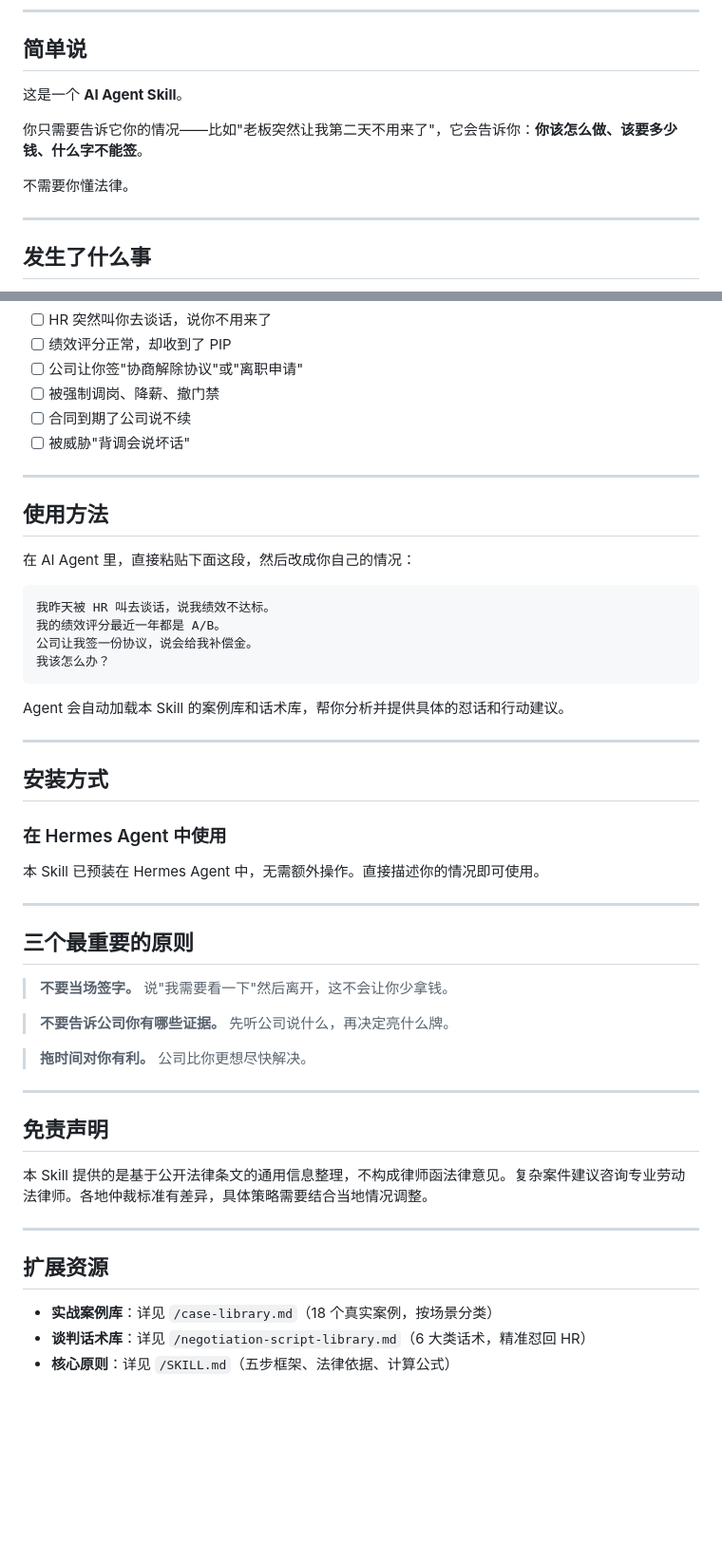
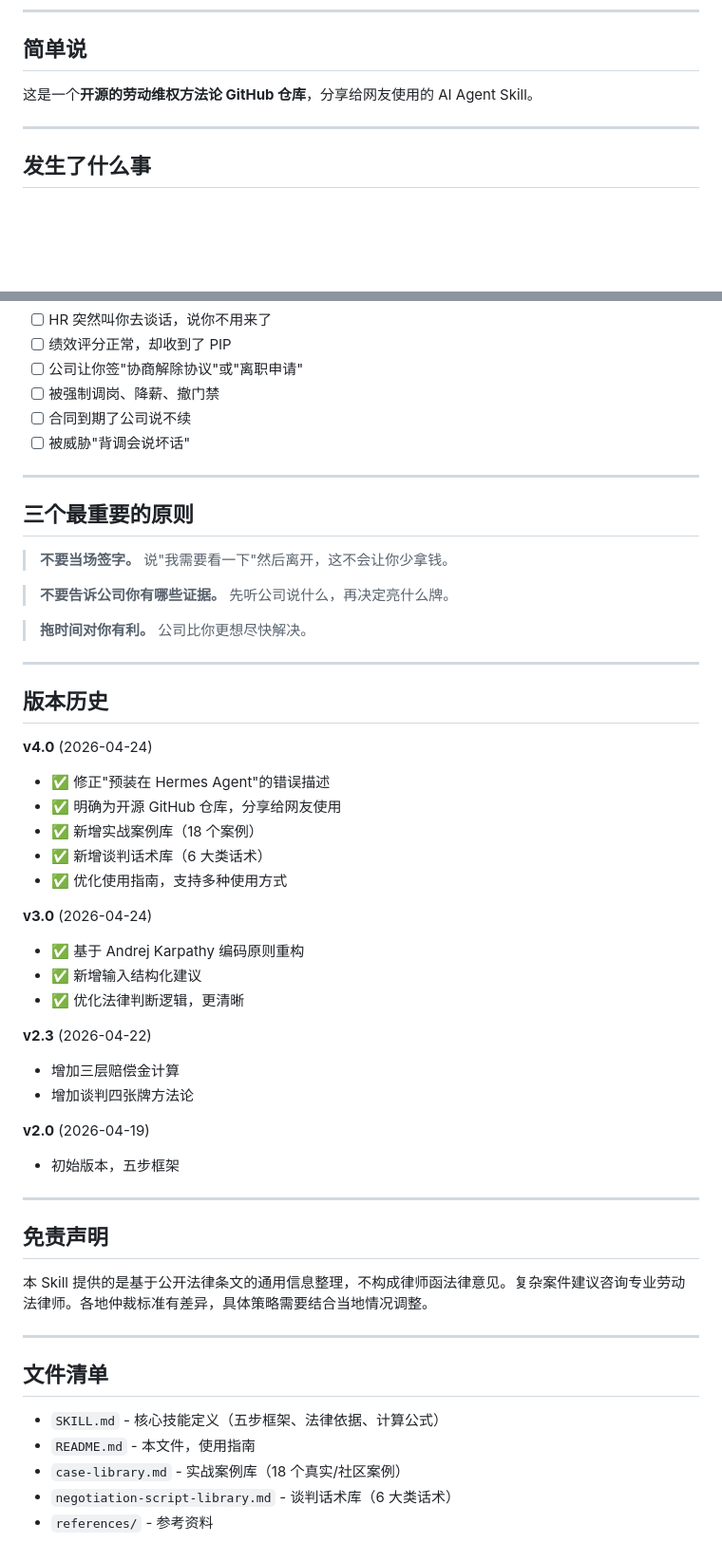
Before and after one commit to SonicBotMan/pip.skill, a Markdown page: README.md, 2 parts joined by grey strips. Shown at 95% size. Rendered like a GitHub page; blank space fills up the shorter version.

````diff
--- a/README.md
+++ b/README.md
@@ -6,11 +6,7 @@
 
 ## 简单说
 
-这是一个 **AI Agent Skill**。
-
-你只需要告诉它你的情况——比如"老板突然让我第二天不用来了"，它会告诉你：**你该怎么做、该要多少钱、什么字不能签**。
-
-不需要你懂法律。
+这是一个**开源的劳动维权方法论 GitHub 仓库**，分享给网友使用的 AI Agent Skill。
 
 ---
 
@@ -107,29 +140,6 @@
 
 ---
 
-## 使用方法
-
-在 AI Agent 里，直接粘贴下面这段，然后改成你自己的情况：
-
-```
-我昨天被 HR 叫去谈话，说我绩效不达标。
-我的绩效评分最近一年都是 A/B。
-公司让我签一份协议，说会给我补偿金。
-我该怎么办？
-```
-
-Agent 会自动加载本 Skill 的案例库和话术库，帮你分析并提供具体的怼话和行动建议。
-
----
-
-## 安装方式
-
-### 在 Hermes Agent 中使用
-
-本 Skill 已预装在 Hermes Agent 中，无需额外操作。直接描述你的情况即可使用。
-
----
-
 ## 三个最重要的原则
 
 > **不要当场签字。** 说"我需要看一下"然后离开，这不会让你少拿钱。
@@ -140,14 +150,39 @@ Agent 会自动加载本 Skill 的案例库和话术库，帮你分析并提供
 
 ---
 
+## 版本历史
+
+**v4.0** (2026-04-24)
+- ✅ 修正"预装在 Hermes Agent"的错误描述
+- ✅ 明确为开源 GitHub 仓库，分享给网友使用
+- ✅ 新增实战案例库（18 个案例）
+- ✅ 新增谈判话术库（6 大类话术）
+- ✅ 优化使用指南，支持多种使用方式
+
+**v3.0** (2026-04-24)
+- ✅ 基于 Andrej Karpathy 编码原则重构
+- ✅ 新增输入结构化建议
+- ✅ 优化法律判断逻辑，更清晰
+
+**v2.3** (2026-04-22)
+- 增加三层赔偿金计算
+- 增加谈判四张牌方法论
+
+**v2.0** (2026-04-19)
+- 初始版本，五步框架
+
+---
+
 ## 免责声明
 
 本 Skill 提供的是基于公开法律条文的通用信息整理，不构成律师函法律意见。复杂案件建议咨询专业劳动法律师。各地仲裁标准有差异，具体策略需要结合当地情况调整。
 
 ---
 
-## 扩展资源
+## 文件清单
 
-- **实战案例库**：详见 `/case-library.md`（18 个真实案例，按场景分类）
-- **谈判话术库**：详见 `/negotiation-script-library.md`（6 大类话术，精准怼回 HR）
-- **核心原则**：详见 `/SKILL.md`（五步框架、法律依据、计算公式）
+- `SKILL.md` - 核心技能定义（五步框架、法律依据、计算公式）
+- `README.md` - 本文件，使用指南
+- `case-library.md` - 实战案例库（18 个真实/社区案例）
+- `negotiation-script-library.md` - 谈判话术库（6 大类话术）
+- `references/` - 参考资料
````
Also changed, not shown: other parts of README.md (+56 -19 lines).
